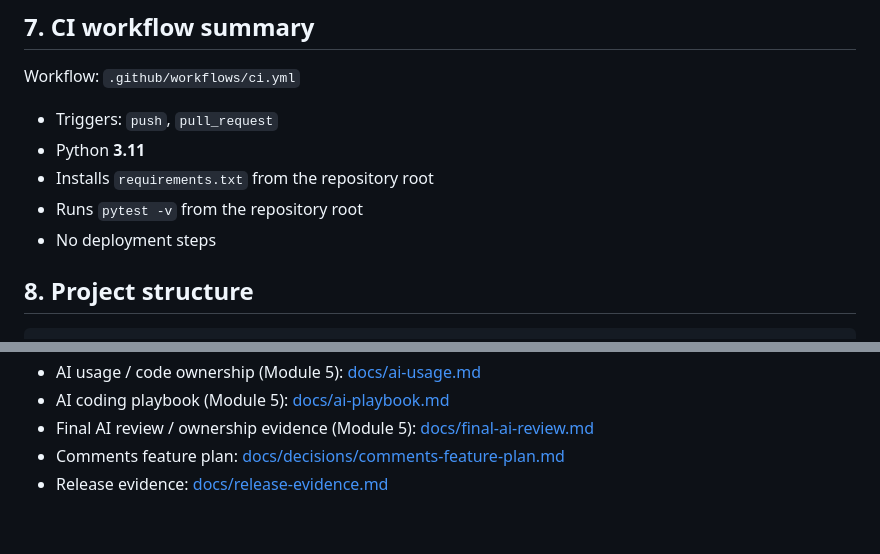
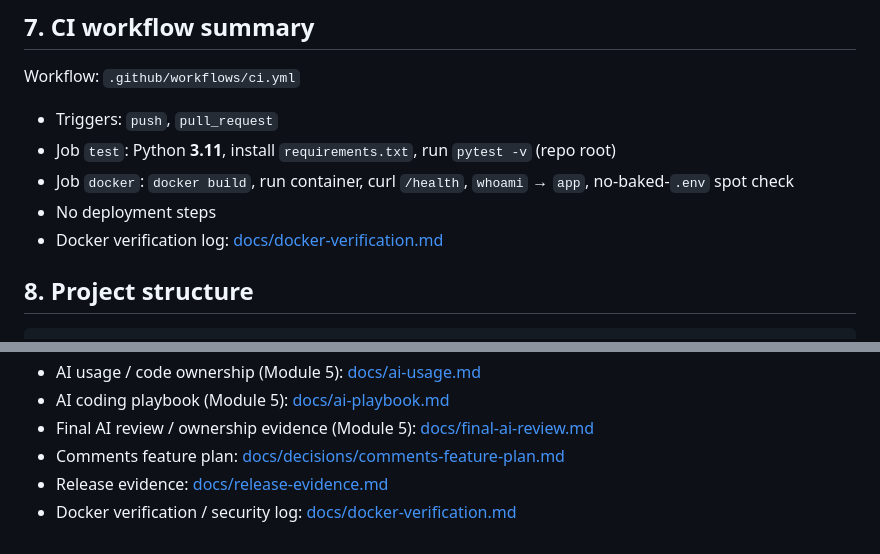
Before and after one commit to ja65-stack/task-tracker-api, a Markdown page: README.md, 2 parts joined by grey strips. GitHub-like rendering.

Commit message:
Document CI docker job and link docker verification log
Co-authored-by: ja65-stack <ja65-stack@users.noreply.github.com>

```diff
--- a/README.md
+++ b/README.md
@@ -91,10 +91,10 @@ The image uses `python:3.11-slim`, runs as non-root user `app`, and starts
 Workflow: `.github/workflows/ci.yml`
 
 - Triggers: `push`, `pull_request`
-- Python **3.11**
-- Installs `requirements.txt` from the repository root
-- Runs `pytest -v` from the repository root
+- Job `test`: Python **3.11**, install `requirements.txt`, run `pytest -v` (repo root)
+- Job `docker`: `docker build`, run container, curl `/health`, `whoami` → `app`, no-baked-`.env` spot check
 - No deployment steps
+- Docker verification log: [docs/docker-verification.md](docs/docker-verification.md)
 
 ## 8. Project structure
 
@@ -161,3 +161,4 @@ Workflow: `.github/workflows/ci.yml`
 - Final AI review / ownership evidence (Module 5): [docs/final-ai-review.md](docs/final-ai-review.md)
 - Comments feature plan: [docs/decisions/comments-feature-plan.md](docs/decisions/comments-feature-plan.md)
 - Release evidence: [docs/release-evidence.md](docs/release-evidence.md)
+- Docker verification / security log: [docs/docker-verification.md](docs/docker-verification.md)
```
